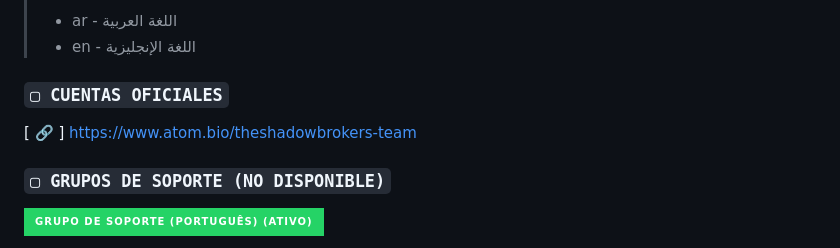
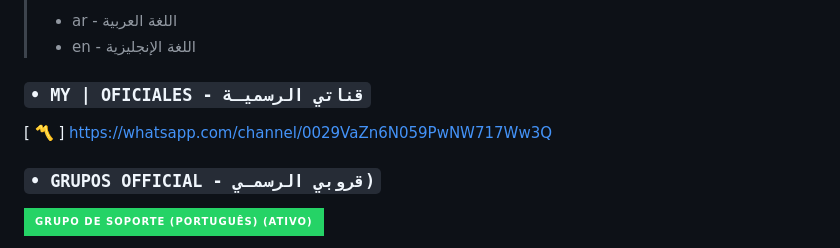
Before and after one commit to awabofficial/TETO-BOT-MD, a Markdown page: README.md, the part around one of its changes. GitHub-like rendering; badges without logos.

```diff
--- a/README.md
+++ b/README.md
@@ -10,9 +10,9 @@
 > - ar - اللغة العربية
 > - en - اللغة الإنجليزية
 
-### `▢ CUENTAS OFICIALES`
+### `• MY | OFICIALES - قناتي الرسميـة`
 
-[ 🔗 ] https://www.atom.bio/theshadowbrokers-team
+[ 〽️ ] https://whatsapp.com/channel/0029VaZn6N059PwNW717Ww3Q
 
-### `▢ GRUPOS DE SOPORTE (NO DISPONIBLE)`
+### `• GRUPOS OFFICIAL - قروبي الرسمـي)`
 
```
Also changed, not shown: other parts of README.md (+1 -4 lines).
